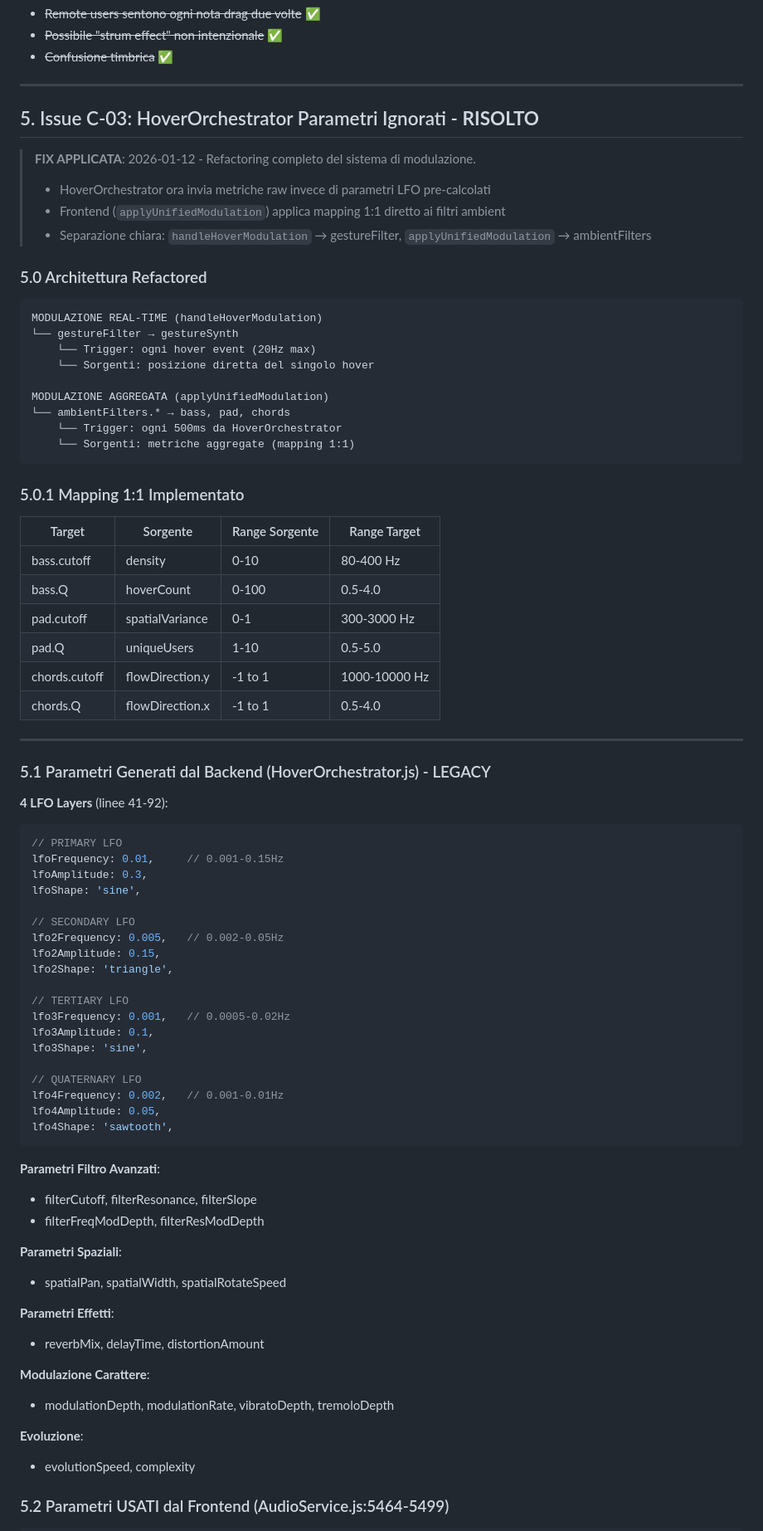
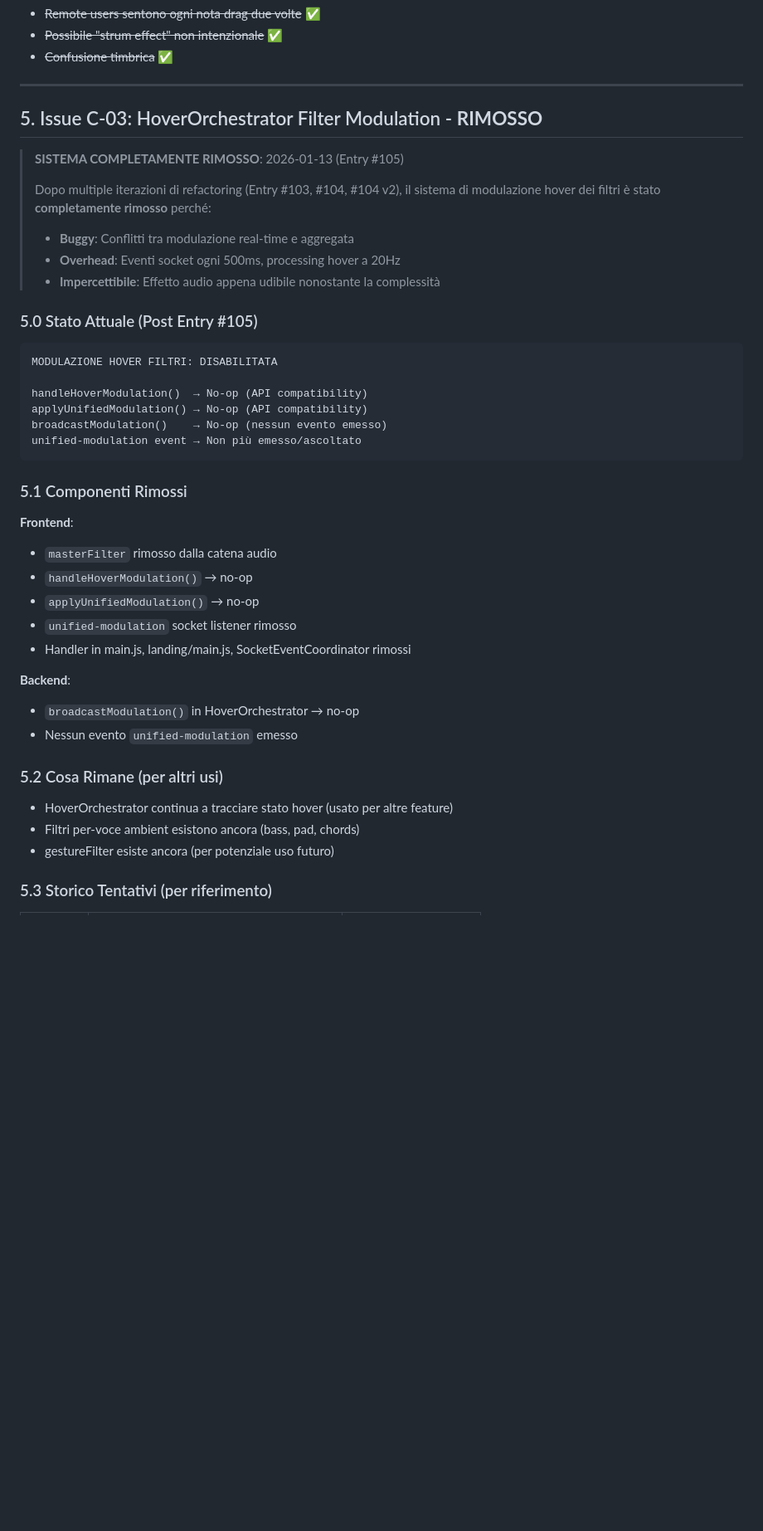
Before and after one commit to PaoloQuaranta/Webarmonium, a Markdown page: AUDIT_COMPOSITIONAL_ALGORITHM.md, the part around one of its changes. Shown at 83% size. Drawn GitHub-style; blank space fills up the shorter version.

````diff
--- a/AUDIT_COMPOSITIONAL_ALGORITHM.md
+++ b/AUDIT_COMPOSITIONAL_ALGORITHM.md
@@ -135,80 +133,45 @@ const shouldRebroadcastNotes = gesture.streamedNotes &&
 
 ---
 
-## 5. Issue C-03: HoverOrchestrator Parametri Ignorati - **RISOLTO**
+## 5. Issue C-03: HoverOrchestrator Filter Modulation - **RIMOSSO**
 
-> **FIX APPLICATA**: 2026-01-12 - Refactoring completo del sistema di modulazione.
-> - HoverOrchestrator ora invia metriche raw invece di parametri LFO pre-calcolati
-> - Frontend (`applyUnifiedModulation`) applica mapping 1:1 diretto ai filtri ambient
-> - Separazione chiara: `handleHoverModulation` → gestureFilter, `applyUnifiedModulation` → ambientFilters
+> **SISTEMA COMPLETAMENTE RIMOSSO**: 2026-01-13 (Entry #105)
+>
+> Dopo multiple iterazioni di refactoring (Entry #103, #104, #104 v2), il sistema di modulazione
+> hover dei filtri è stato **completamente rimosso** perché:
+> - **Buggy**: Conflitti tra modulazione real-time e aggregata
+> - **Overhead**: Eventi socket ogni 500ms, processing hover a 20Hz
+> - **Impercettibile**: Effetto audio appena udibile nonostante la complessità
 
-### 5.0 Architettura Refactored
+### 5.0 Stato Attuale (Post Entry #105)
 
 ```
-MODULAZIONE REAL-TIME (handleHoverModulation)
-└── gestureFilter → gestureSynth
-    └── Trigger: ogni hover event (20Hz max)
-    └── Sorgenti: posizione diretta del singolo hover
+MODULAZIONE HOVER FILTRI: DISABILITATA
 
-MODULAZIONE AGGREGATA (applyUnifiedModulation)
-└── ambientFilters.* → bass, pad, chords
-    └── Trigger: ogni 500ms da HoverOrchestrator
-    └── Sorgenti: metriche aggregate (mapping 1:1)
+handleHoverModulation()  → No-op (API compatibility)
+applyUnifiedModulation() → No-op (API compatibility)
+broadcastModulation()    → No-op (nessun evento emesso)
+unified-modulation event → Non più emesso/ascoltato
 ```
 
-### 5.0.1 Mapping 1:1 Implementato
+### 5.1 Componenti Rimossi
 
-| Target | Sorgente | Range Sorgente | Range Target |
-|--------|----------|----------------|--------------|
-| bass.cutoff | density | 0-10 | 80-400 Hz |
-| bass.Q | hoverCount | 0-100 | 0.5-4.0 |
-| pad.cutoff | spatialVariance | 0-1 | 300-3000 Hz |
-| pad.Q | uniqueUsers | 1-10 | 0.5-5.0 |
-| chords.cutoff | flowDirection.y | -1 to 1 | 1000-10000 Hz |
-| chords.Q | flowDirection.x | -1 to 1 | 0.5-4.0 |
+**Frontend**:
+- `masterFilter` rimosso dalla catena audio
+- `handleHoverModulation()` → no-op
+- `applyUnifiedModulation()` → no-op
+- `unified-modulation` socket listener rimosso
+- Handler in main.js, landing/main.js, SocketEventCoordinator rimossi
 
----
+**Backend**:
+- `broadcastModulation()` in HoverOrchestrator → no-op
+- Nessun evento `unified-modulation` emesso
 
-### 5.1 Parametri Generati dal Backend (HoverOrchestrator.js) - LEGACY
+### 5.2 Cosa Rimane (per altri usi)
 
-**4 LFO Layers** (linee 41-92):
-```javascript
-// PRIMARY LFO
-lfoFrequency: 0.01,     // 0.001-0.15Hz
-lfoAmplitude: 0.3,
-lfoShape: 'sine',
+- HoverOrchestrator continua a tracciare stato hover (usato per altre feature)
+- Filtri per-voce ambient esistono ancora (bass, pad, chords)
+- gestureFilter esiste ancora (per potenziale uso futuro)
 
-// SECONDARY LFO
-lfo2Frequency: 0.005,   // 0.002-0.05Hz
-lfo2Amplitude: 0.15,
-lfo2Shape: 'triangle',
+### 5.3 Storico Tentativi (per riferimento)
 
-// TERTIARY LFO
-lfo3Frequency: 0.001,   // 0.0005-0.02Hz
-lfo3Amplitude: 0.1,
-lfo3Shape: 'sine',
-
-// QUATERNARY LFO
-lfo4Frequency: 0.002,   // 0.001-0.01Hz
-lfo4Amplitude: 0.05,
-lfo4Shape: 'sawtooth',
-```
-
-**Parametri Filtro Avanzati**:
-- filterCutoff, filterResonance, filterSlope
-- filterFreqModDepth, filterResModDepth
-
-**Parametri Spaziali**:
-- spatialPan, spatialWidth, spatialRotateSpeed
-
-**Parametri Effetti**:
-- reverbMix, delayTime, distortionAmount
-
-**Modulazione Carattere**:
-- modulationDepth, modulationRate, vibratoDepth, tremoloDepth
-
-**Evoluzione**:
-- evolutionSpeed, complexity
-
-### 5.2 Parametri USATI dal Frontend (AudioService.js:5464-5499)
-
````
Also changed, not shown: other parts of AUDIT_COMPOSITIONAL_ALGORITHM.md (+22 -49 lines).
